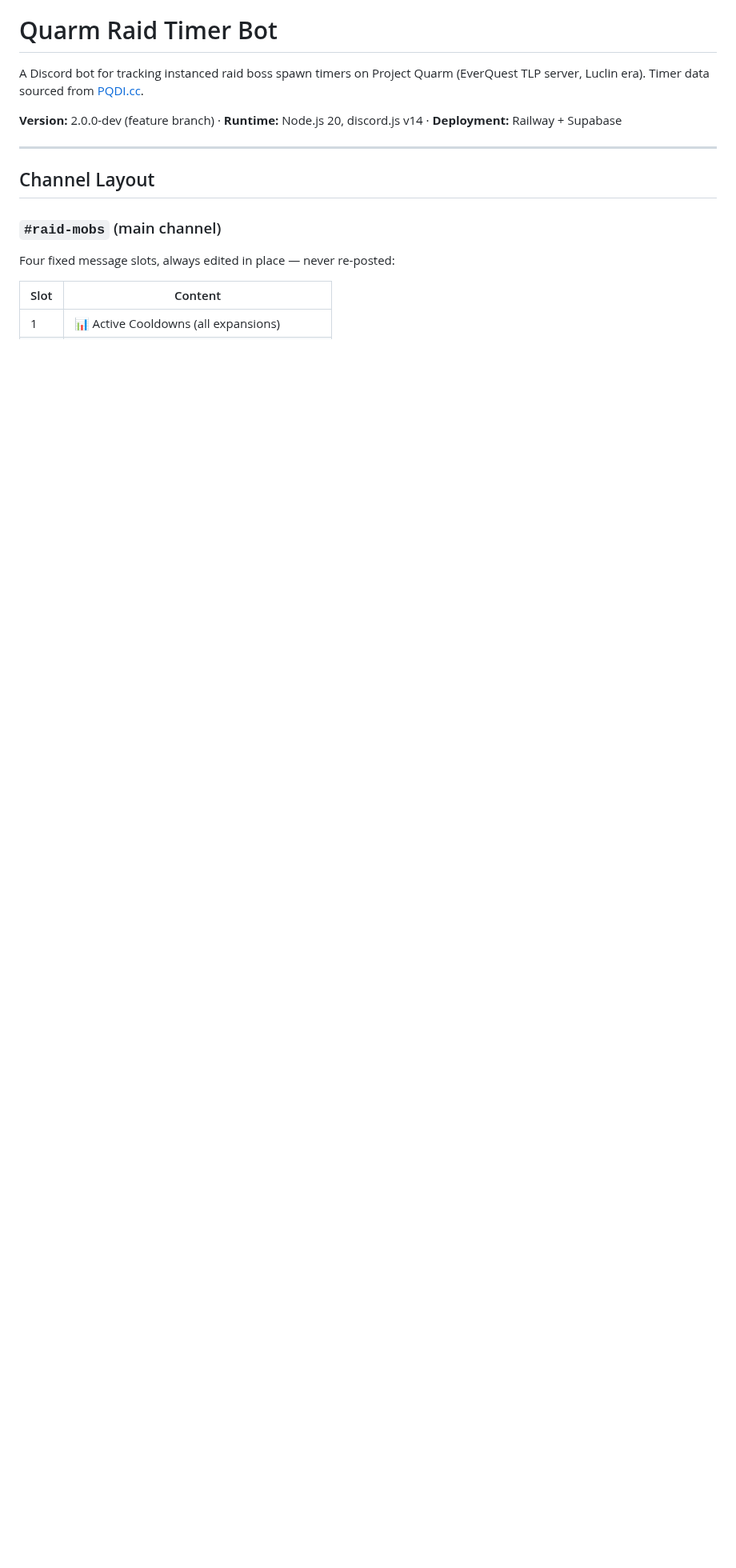
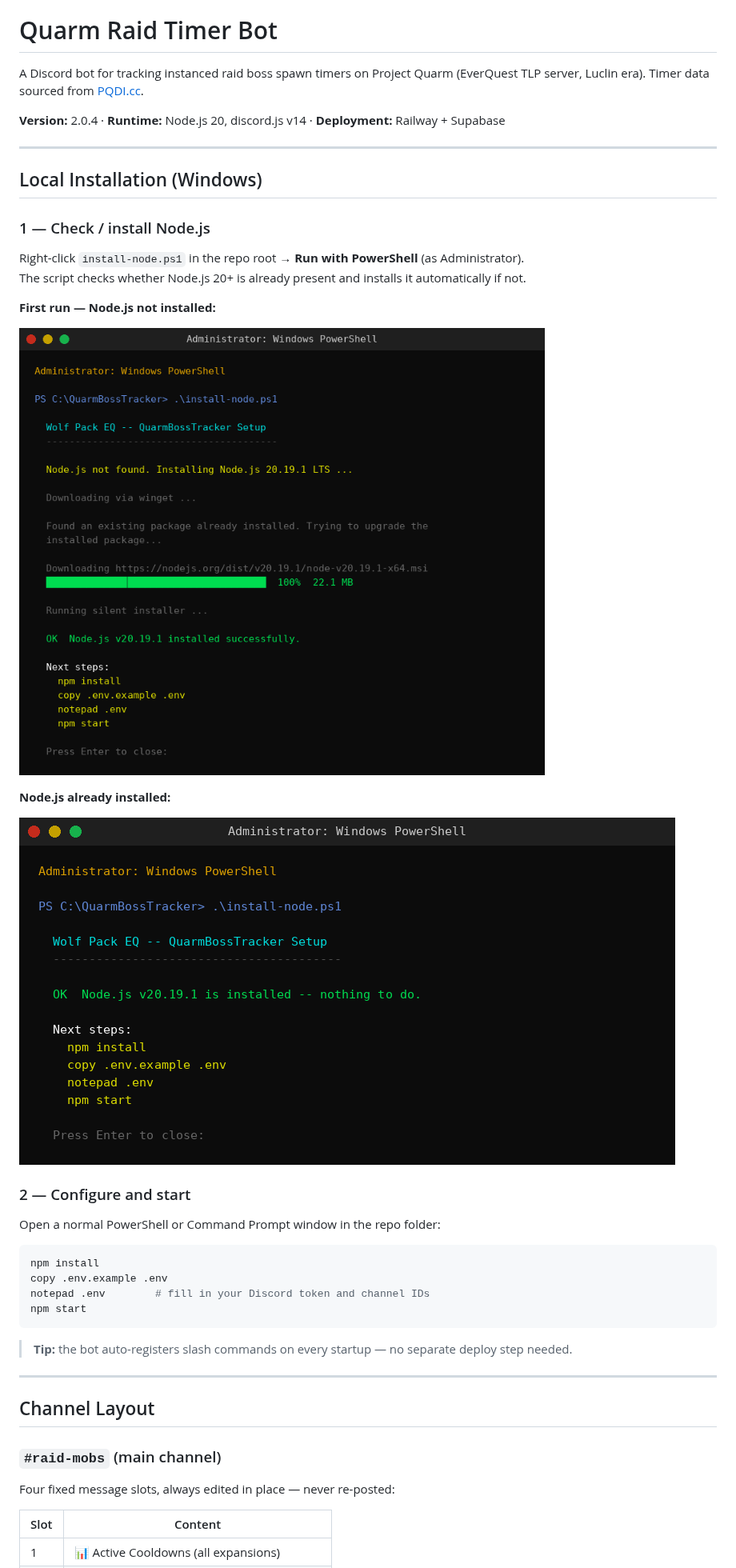
Before and after one commit to davehess/QuarmBossTracker, a Markdown page: README.md, the part around one of its changes. Shown at 80% size. Rendered like a GitHub page; pictures changed too: docs/screenshot-already-installed.png (added), docs/screenshot-install.png (added); blank space fills up the shorter version.

Commit message:
docs: add install-node.ps1 + terminal screenshots, move local install to top of README

````diff
--- a/README.md
+++ b/README.md
@@ -3,7 +3,37 @@
 A Discord bot for tracking instanced raid boss spawn timers on Project Quarm (EverQuest TLP server, Luclin era).
 Timer data sourced from [PQDI.cc](https://www.pqdi.cc/instances).
 
-**Version:** 2.0.0-dev (feature branch) · **Runtime:** Node.js 20, discord.js v14 · **Deployment:** Railway + Supabase
+**Version:** 2.0.4 · **Runtime:** Node.js 20, discord.js v14 · **Deployment:** Railway + Supabase
+
+---
+
+## Local Installation (Windows)
+
+### 1 — Check / install Node.js
+
+Right-click `install-node.ps1` in the repo root → **Run with PowerShell** (as Administrator).
+The script checks whether Node.js 20+ is already present and installs it automatically if not.
+
+**First run — Node.js not installed:**
+
+![Installing Node.js](docs/screenshot-install.png)
+
+**Node.js already installed:**
+
+![Node.js already present](docs/screenshot-already-installed.png)
+
+### 2 — Configure and start
+
+Open a normal PowerShell or Command Prompt window in the repo folder:
+
+```powershell
+npm install
+copy .env.example .env
+notepad .env        # fill in your Discord token and channel IDs
+npm start
+```
+
+> **Tip:** the bot auto-registers slash commands on every startup — no separate deploy step needed.
 
 ---
 
````
Also changed, not shown: other parts of README.md (+3 -6 lines), 2 other files.
